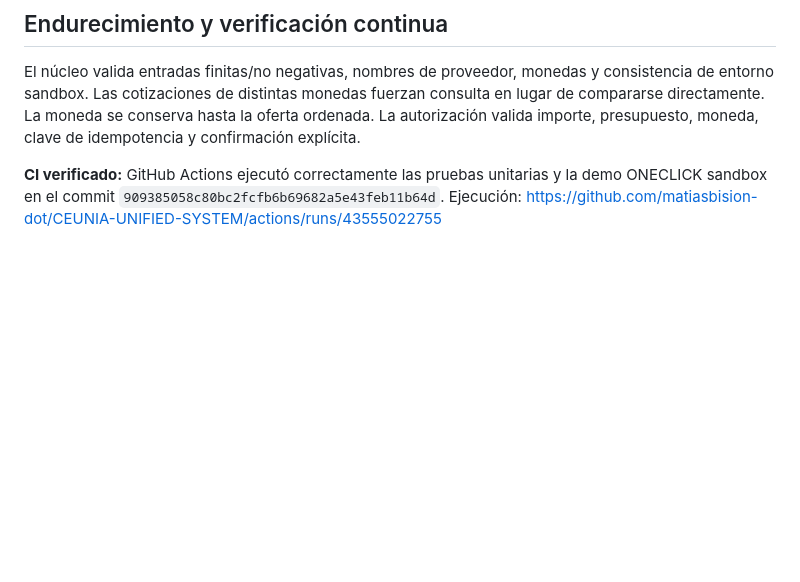
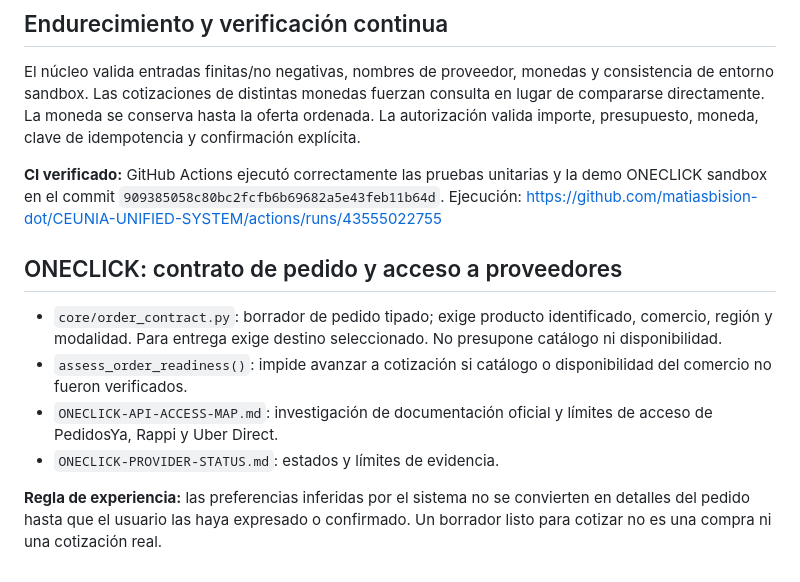
Before and after one commit to matiasbision-dot/CEUNIA-UNIFIED-SYSTEM, a Markdown page: README.md, the part around the change. Rendered like a GitHub page; blank space fills up the shorter version.

Commit message:
docs: link ONECLICK order contract and official API access map

```diff
--- a/README.md
+++ b/README.md
@@ -88,3 +88,13 @@ La demo recorre intención → adaptadores simulados → cotizaciones → ponder
 El núcleo valida entradas finitas/no negativas, nombres de proveedor, monedas y consistencia de entorno sandbox. Las cotizaciones de distintas monedas fuerzan consulta en lugar de compararse directamente. La moneda se conserva hasta la oferta ordenada. La autorización valida importe, presupuesto, moneda, clave de idempotencia y confirmación explícita.
 
 **CI verificado:** GitHub Actions ejecutó correctamente las pruebas unitarias y la demo ONECLICK sandbox en el commit `909385058c80bc2fcfb6b69682a5e43feb11b64d`. Ejecución: https://github.com/matiasbision-dot/CEUNIA-UNIFIED-SYSTEM/actions/runs/43555022755
+
+
+## ONECLICK: contrato de pedido y acceso a proveedores
+
+- `core/order_contract.py`: borrador de pedido tipado; exige producto identificado, comercio, región y modalidad. Para entrega exige destino seleccionado. No presupone catálogo ni disponibilidad.
+- `assess_order_readiness()`: impide avanzar a cotización si catálogo o disponibilidad del comercio no fueron verificados.
+- `ONECLICK-API-ACCESS-MAP.md`: investigación de documentación oficial y límites de acceso de PedidosYa, Rappi y Uber Direct.
+- `ONECLICK-PROVIDER-STATUS.md`: estados y límites de evidencia.
+
+**Regla de experiencia:** las preferencias inferidas por el sistema no se convierten en detalles del pedido hasta que el usuario las haya expresado o confirmado. Un borrador listo para cotizar no es una compra ni una cotización real.
```
